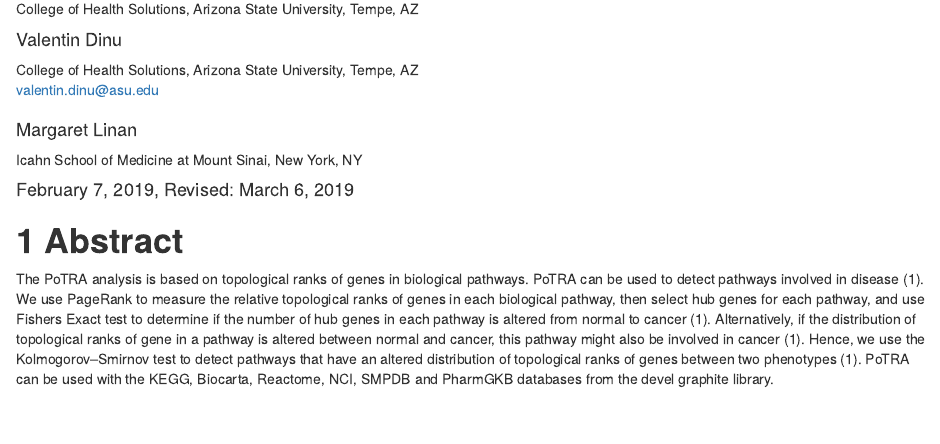
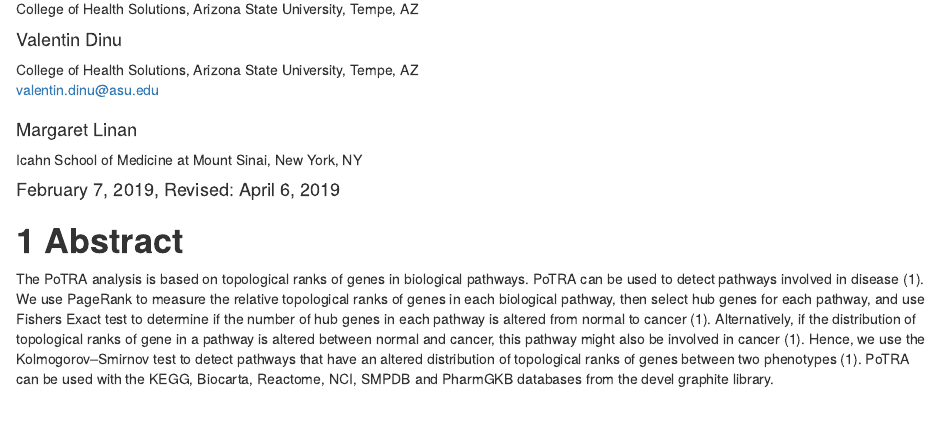
Before and after one commit to bioc/PoTRA, an R Markdown document (vignettes/PoTRA.Rmd): the page in a window 1100 px wide, from 160 px down. Rendered offline with R 4.5, knitr and Pandoc, with nearby package versions; drawn as R Markdown's standard HTML page in place of the format the file asks for; some code elsewhere in the file could not run offline.

Commit message:
Update PoTRA.Rmd

```diff
--- a/vignettes/PoTRA.Rmd
+++ b/vignettes/PoTRA.Rmd
@@ -11,7 +11,7 @@ author:
   email: "valentin.dinu@asu.edu"
 - name: "Margaret Linan"
   affiliation: "Icahn School of Medicine at Mount Sinai, New York, NY"
-date: "February 7, 2019, Revised: March 6, 2019"
+date: "February 7, 2019, Revised: April 6, 2019"
 output:
     BiocStyle::html_document:
                     toc: true
```
